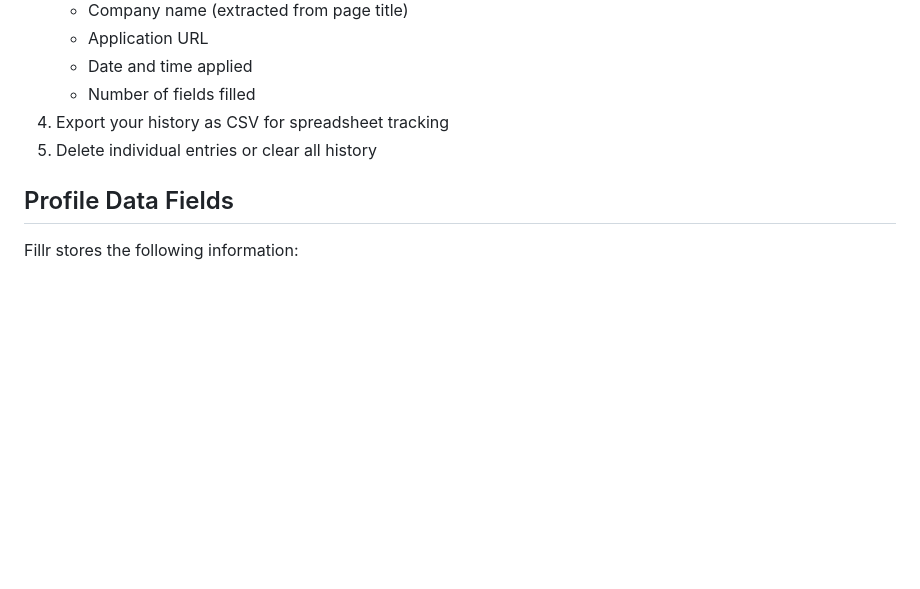
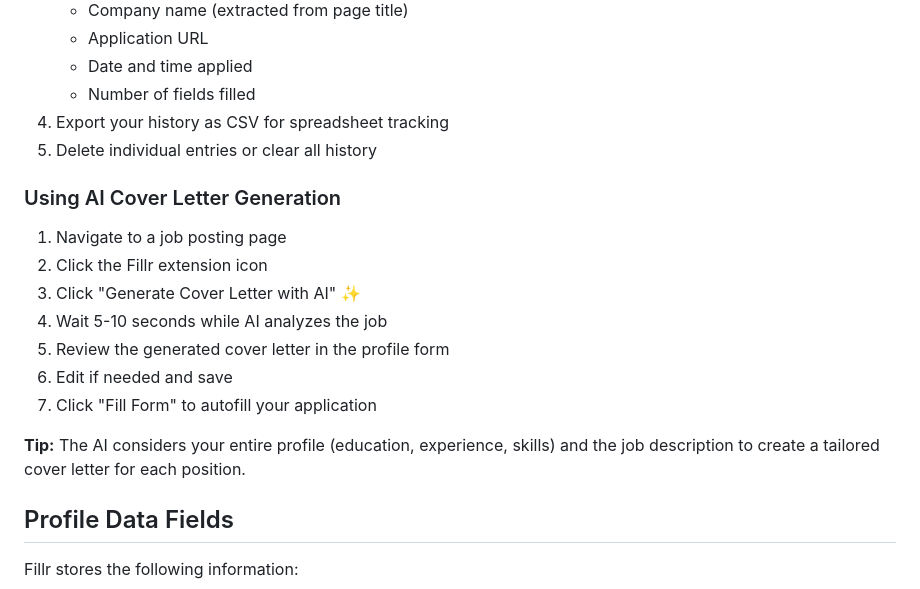
Before and after one commit to abelprasad/fillr, a Markdown page: README.md, the part around one of its changes. Drawn GitHub-style; blank space fills up the shorter version.

```diff
--- a/README.md
+++ b/README.md
@@ -56,6 +89,18 @@ Coming soon!
    - Number of fields filled
 4. Export your history as CSV for spreadsheet tracking
 5. Delete individual entries or clear all history
+
+### Using AI Cover Letter Generation
+
+1. Navigate to a job posting page
+2. Click the Fillr extension icon
+3. Click "Generate Cover Letter with AI" ✨
+4. Wait 5-10 seconds while AI analyzes the job
+5. Review the generated cover letter in the profile form
+6. Edit if needed and save
+7. Click "Fill Form" to autofill your application
+
+**Tip:** The AI considers your entire profile (education, experience, skills) and the job description to create a tailored cover letter for each position.
 
 ## Profile Data Fields
 
```
Also changed, not shown: other parts of README.md (+65 -7 lines).
